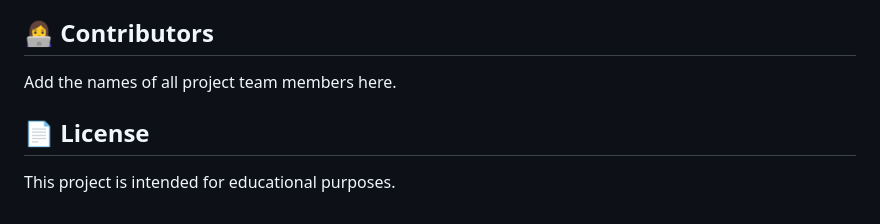
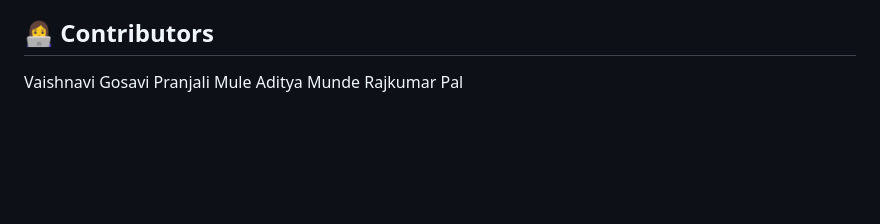
Before and after one commit to VaishnaviG1077/FCFS-Disk-Scheduling-Simulator, a Markdown page: README.md, the part around the change. GitHub-like rendering; blank space fills up the shorter version.

```diff
--- a/README.md
+++ b/README.md
@@ -143,8 +143,7 @@ The HTML/JavaScript simulation and C++ program run independently in this version
 
 ## 👩‍💻 Contributors
 
-Add the names of all project team members here.
-
-## 📄 License
-
-This project is intended for educational purposes.
+Vaishnavi Gosavi
+Pranjali Mule
+Aditya Munde
+Rajkumar Pal
```
